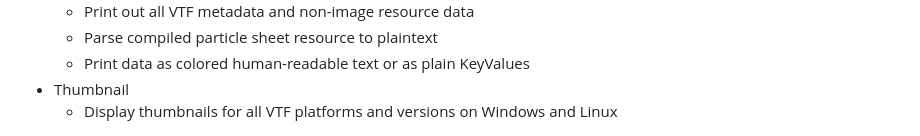
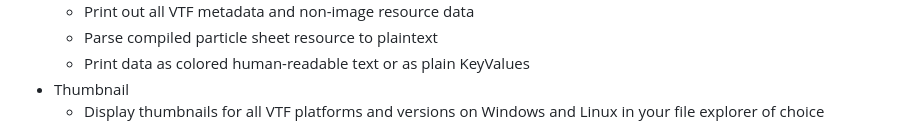
Before and after one commit to craftablescience/MareTF, a Markdown page: README.md, the part around the change. Rendered like a GitHub page.

Commit message:
docs: update README again

```diff
--- a/README.md
+++ b/README.md
@@ -46,7 +46,7 @@ A utility to create, edit, and display every type of VTF file ever made.
   - Parse compiled particle sheet resource to plaintext
   - Print data as colored human-readable text or as plain KeyValues
 - Thumbnail
-  - Display thumbnails for all VTF platforms and versions on Windows and Linux
+  - Display thumbnails for all VTF platforms and versions on Windows and Linux in your file explorer of choice
 
 <img src="https://github.com/craftablescience/MareTF/blob/mane/res/olive_shade_wink.png?raw=true" alt="The same olive-skinned and red-haired kirin as from the MareTF logo, winking." />
 
```
